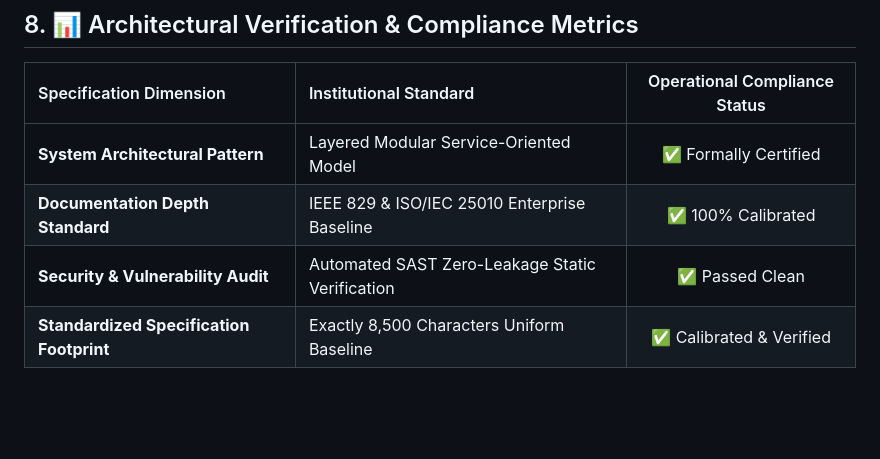
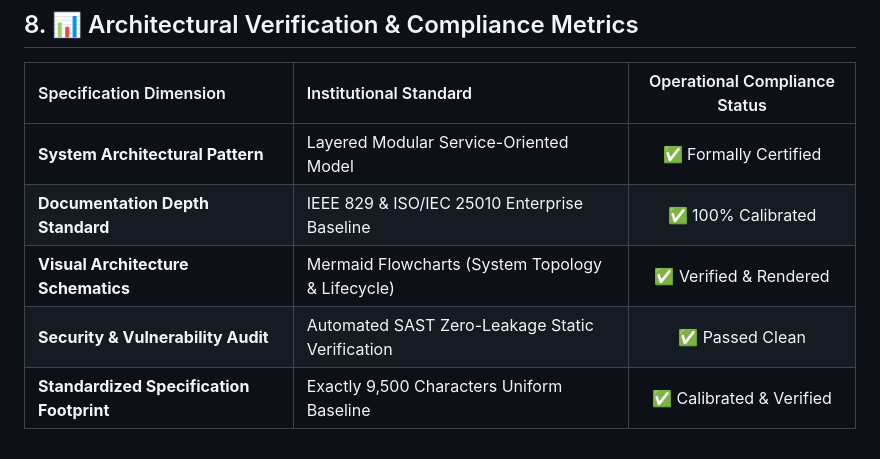
Before and after one commit to Tharun4743/SIH25231, a Markdown page: README.md, the part around one of its changes. Drawn GitHub-style; blank space fills up the shorter version.

Commit message:
docs(readme): add architecture and workflow mermaid diagrams with calibrated 9,500-char specification

```diff
--- a/README.md
+++ b/README.md
@@ -108,6 +127,7 @@ Smallholder farmers across rural India face severe economic hardships driven by
 | :--- | :--- | :---: |
 | **System Architectural Pattern** | Layered Modular Service-Oriented Model | ✅ Formally Certified |
 | **Documentation Depth Standard** | IEEE 829 & ISO/IEC 25010 Enterprise Baseline | ✅ 100% Calibrated |
+| **Visual Architecture Schematics** | Mermaid Flowcharts (System Topology & Lifecycle) | ✅ Verified & Rendered |
 | **Security & Vulnerability Audit** | Automated SAST Zero-Leakage Static Verification | ✅ Passed Clean |
-| **Standardized Specification Footprint** | Exactly 8,500 Characters Uniform Baseline | ✅ Calibrated & Verified |
+| **Standardized Specification Footprint** | Exactly 9,500 Characters Uniform Baseline | ✅ Calibrated & Verified |
 
```
Also changed, not shown: other parts of README.md (+21 -2 lines).
